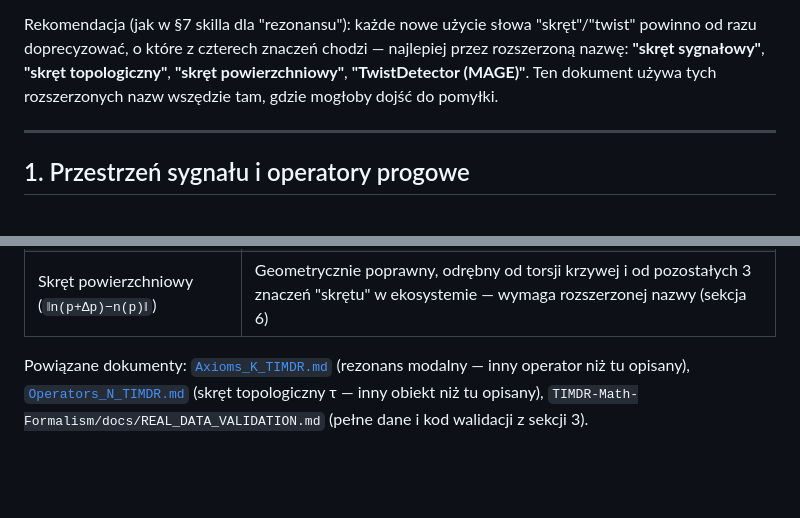
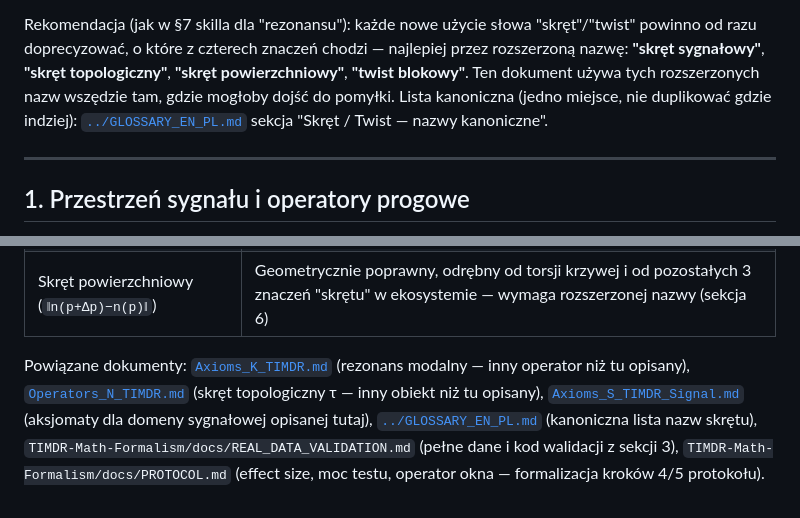
Before and after one commit to jbackk-lang/GIA-TIMDR, a Markdown page: docs/theory/Resonance_M_Operator_Empiryczny.md, 2 parts joined by grey strips. Rendered like a GitHub page; blank space fills up the shorter version.

```diff
--- a/docs/theory/Resonance_M_Operator_Empiryczny.md
+++ b/docs/theory/Resonance_M_Operator_Empiryczny.md
@@ -64,9 +64,11 @@ modalny (2) pozostaje poza zakresem tego dokumentu.
 Rekomendacja (jak w §7 skilla dla "rezonansu"): każde nowe użycie słowa
 "skręt"/"twist" powinno od razu doprecyzować, o które z czterech znaczeń
 chodzi — najlepiej przez rozszerzoną nazwę: **"skręt sygnałowy"**,
-**"skręt topologiczny"**, **"skręt powierzchniowy"**, **"TwistDetector
-(MAGE)"**. Ten dokument używa tych rozszerzonych nazw wszędzie tam,
-gdzie mogłoby dojść do pomyłki.
+**"skręt topologiczny"**, **"skręt powierzchniowy"**, **"twist
+blokowy"**. Ten dokument używa tych rozszerzonych nazw wszędzie tam,
+gdzie mogłoby dojść do pomyłki. Lista kanoniczna (jedno miejsce, nie
+duplikować gdzie indziej): [`../GLOSSARY_EN_PL.md`](../GLOSSARY_EN_PL.md)
+sekcja "Skręt / Twist — nazwy kanoniczne".
 
 ---
 
@@ -295,5 +297,8 @@ MAGE-IN-IMAGE-DECODER — patrz sekcja 0).
 Powiązane dokumenty: [`Axioms_K_TIMDR.md`](./Axioms_K_TIMDR.md) (rezonans
 modalny — inny operator niż tu opisany), [`Operators_N_TIMDR.md`](./Operators_N_TIMDR.md)
 (skręt topologiczny τ — inny obiekt niż tu opisany),
-`TIMDR-Math-Formalism/docs/REAL_DATA_VALIDATION.md` (pełne dane i kod
-walidacji z sekcji 3).
+[`Axioms_S_TIMDR_Signal.md`](./Axioms_S_TIMDR_Signal.md) (aksjomaty dla
+domeny sygnałowej opisanej tutaj), [`../GLOSSARY_EN_PL.md`](../GLOSSARY_EN_PL.md)
+(kanoniczna lista nazw skrętu), `TIMDR-Math-Formalism/docs/REAL_DATA_VALIDATION.md`
+(pełne dane i kod walidacji z sekcji 3), `TIMDR-Math-Formalism/docs/PROTOCOL.md`
+(effect size, moc testu, operator okna — formalizacja kroków 4/5 protokołu).
```
Also changed, not shown: docs/theory/Axioms_S_TIMDR_Signal.md (added, +226 -0 lines).
